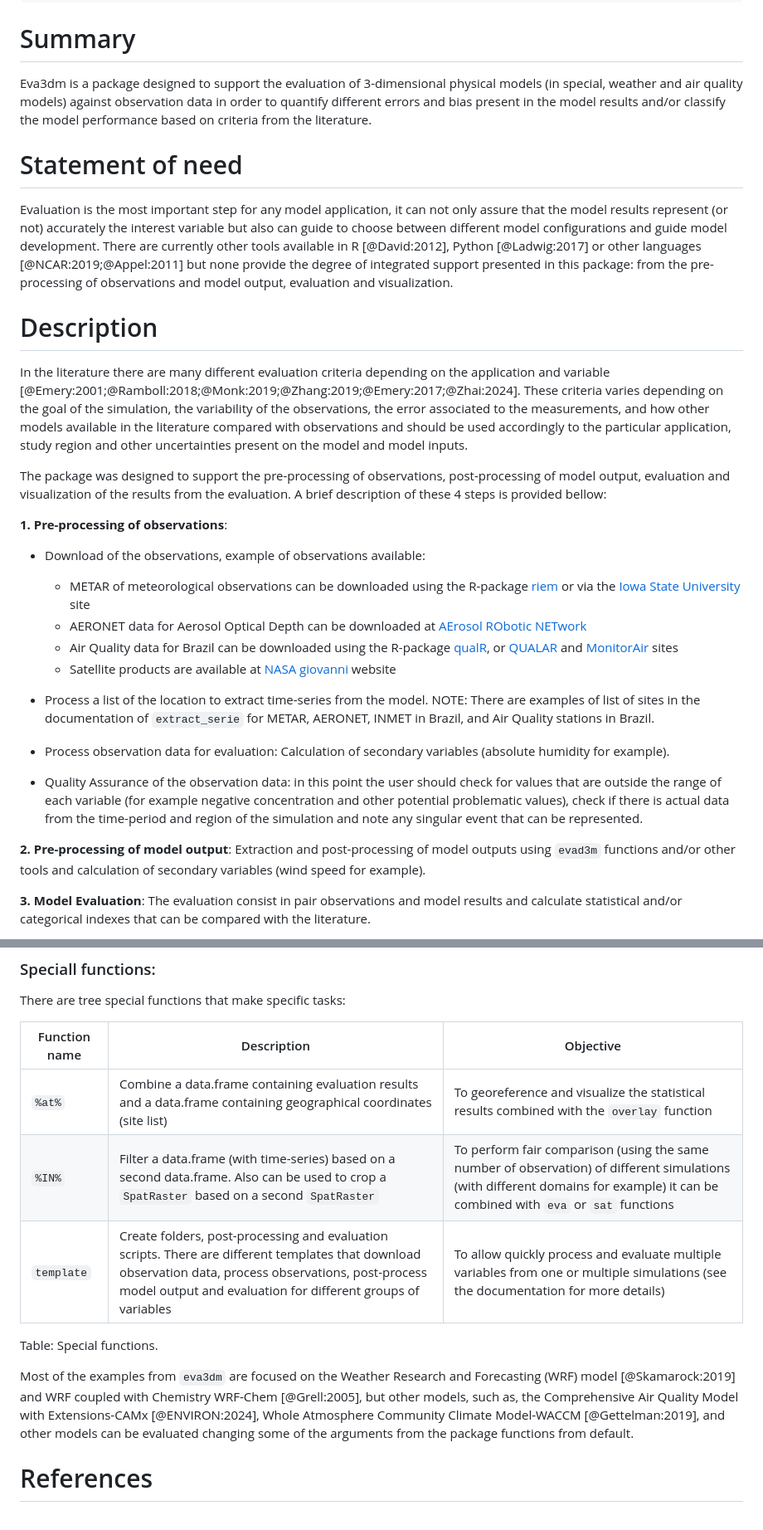
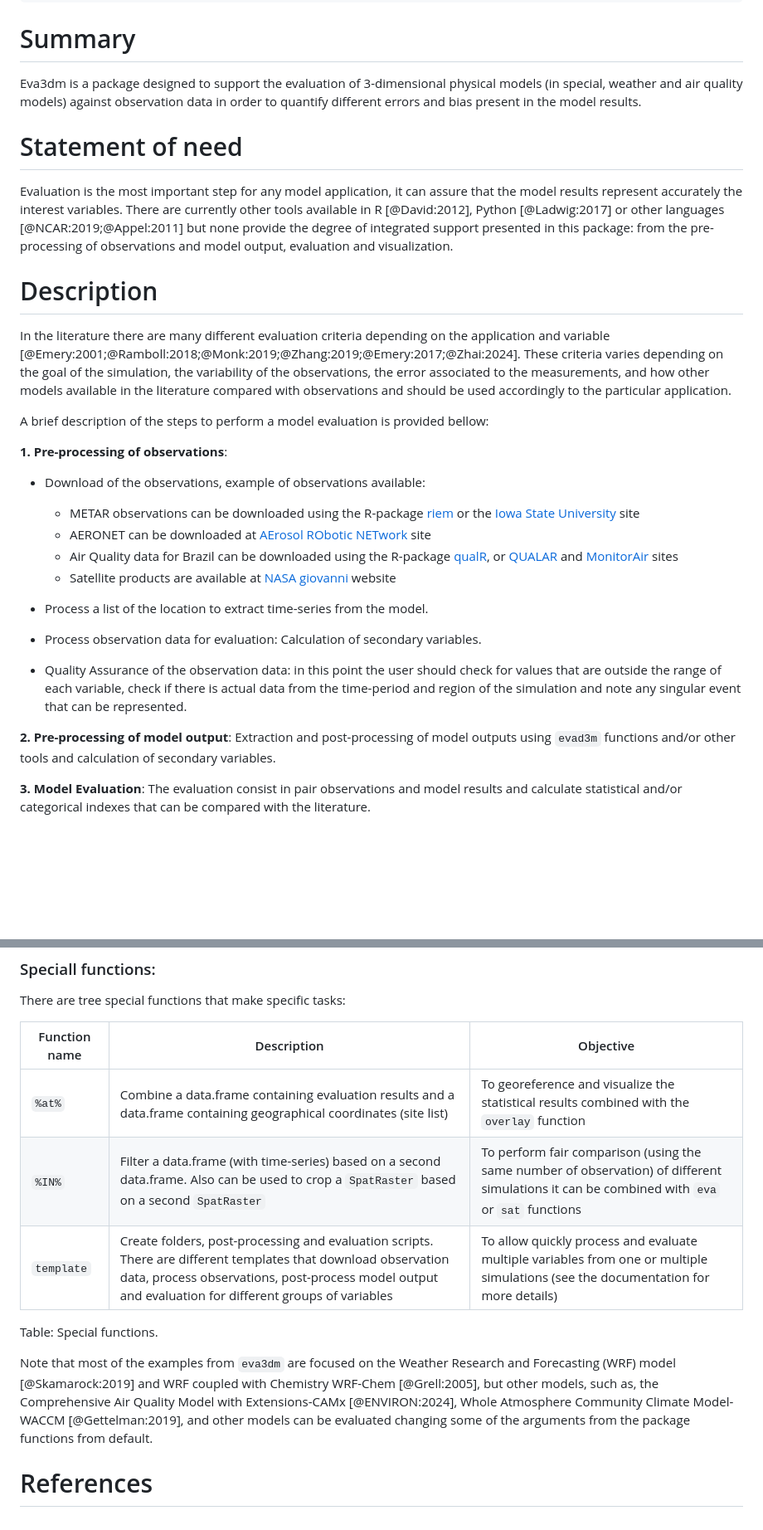
Before and after one commit to Schuch666/eva3dm, a Markdown page: paper.md, 2 parts joined by grey strips. Shown: that part at 83% size. Drawn GitHub-style; blank space fills up the shorter version.

Commit message:
reducing words

```diff
--- a/paper.md
+++ b/paper.md
@@ -19,33 +19,33 @@ bibliography: paper.bib
 
 # Summary
 
-Eva3dm is a package designed to support the evaluation of 3-dimensional physical models (in special, weather and air quality models) against observation data in order to quantify different errors and bias present in the model results and/or classify the model performance based on criteria from the literature.
+Eva3dm is a package designed to support the evaluation of 3-dimensional physical models (in special, weather and air quality models) against observation data in order to quantify different errors and bias present in the model results.
 
 # Statement of need
 
-Evaluation is the most important step for any model application, it can not only assure that the model results represent (or not) accurately the interest variable but also can guide to choose between different model configurations and guide model development. There are currently other tools available in R [@David:2012], Python [@Ladwig:2017] or other languages [@NCAR:2019;@Appel:2011] but none provide the degree of integrated support presented in this package: from the pre-processing of observations and model output, evaluation and visualization.
+Evaluation is the most important step for any model application, it can assure that the model results represent accurately the interest variables. There are currently other tools available in R [@David:2012], Python [@Ladwig:2017] or other languages [@NCAR:2019;@Appel:2011] but none provide the degree of integrated support presented in this package: from the pre-processing of observations and model output, evaluation and visualization.
 
 # Description
 
-In the literature there are many different evaluation criteria depending on the application and variable [@Emery:2001;@Ramboll:2018;@Monk:2019;@Zhang:2019;@Emery:2017;@Zhai:2024]. These criteria varies depending on the goal of the simulation, the variability of the observations, the error associated to the measurements, and how other models available in the literature compared with observations and should be used accordingly to the particular application, study region and other uncertainties present on the model and model inputs.
+In the literature there are many different evaluation criteria depending on the application and variable [@Emery:2001;@Ramboll:2018;@Monk:2019;@Zhang:2019;@Emery:2017;@Zhai:2024]. These criteria varies depending on the goal of the simulation, the variability of the observations, the error associated to the measurements, and how other models available in the literature compared with observations and should be used accordingly to the particular application.
 
-The package was designed to support the pre-processing of observations, post-processing of model output, evaluation and visualization of the results from the evaluation. A brief description of these 4 steps is provided bellow:
+A brief description of the steps to perform a model evaluation is provided bellow:
 
 **1. Pre-processing of observations**:
 
 - Download of the observations, example of observations available:
-  - METAR of meteorological observations can be downloaded using the R-package [riem](https://docs.ropensci.org/riem/) or via the [Iowa State University](https://mesonet.agron.iastate.edu/request/download.phtml) site
-  - AERONET data for Aerosol Optical Depth can be downloaded at [AErosol RObotic NETwork](https://aeronet.gsfc.nasa.gov/new_web/data.html)
+  - METAR observations can be downloaded using the R-package [riem](https://docs.ropensci.org/riem/) or the [Iowa State University](https://mesonet.agron.iastate.edu/request/download.phtml) site
+  - AERONET can be downloaded at [AErosol RObotic NETwork](https://aeronet.gsfc.nasa.gov/new_web/data.html) site
   - Air Quality data for Brazil can be downloaded using the R-package [qualR](https://github.com/ropensci/qualR), or [QUALAR](https://qualar.cetesb.sp.gov.br/qualar) and [MonitorAir](https://www.data.rio/datasets/dados-hor%C3%A1rios-do-monitoramento-da-qualidade-do-ar-monitorar/explore) sites
   - Satellite products are available at [NASA giovanni](https://giovanni.gsfc.nasa.gov/giovanni/) website
 
-- Process a list of the location to extract time-series from the model. NOTE: There are examples of list of sites in the documentation of `extract_serie` for METAR, AERONET, INMET in Brazil, and Air Quality stations in Brazil.
+- Process a list of the location to extract time-series from the model.
 
-- Process observation data for evaluation: Calculation of secondary variables (absolute humidity for example).
+- Process observation data for evaluation: Calculation of secondary variables.
 
-- Quality Assurance of the observation data: in this point the user should check for values that are outside the range of each variable (for example negative concentration and other potential problematic values), check if there is actual data from the time-period and region of the simulation and note any singular event that can be represented.
+- Quality Assurance of the observation data: in this point the user should check for values that are outside the range of each variable, check if there is actual data from the time-period and region of the simulation and note any singular event that can be represented.
 
-**2. Pre-processing of model output**: Extraction and post-processing of model outputs using `evad3m` functions and/or other tools and calculation of secondary variables (wind speed for example).
+**2. Pre-processing of model output**: Extraction and post-processing of model outputs using `evad3m` functions and/or other tools and calculation of secondary variables.
 
 **3. Model Evaluation**: The evaluation consist in pair observations and model results and calculate statistical and/or categorical indexes that can be compared with the literature.
 
@@ -96,10 +96,10 @@ There are tree special functions that make specific tasks:
 | Function name | Description | Objective |
 | --- | --------- | --------- |
 | `%at%` | Combine a data.frame containing evaluation results and a data.frame containing geographical coordinates (site list) | To georeference and visualize the statistical results combined with the `overlay` function |
-| `%IN%` | Filter a data.frame (with time-series) based on a second data.frame. Also can be used to crop a `SpatRaster` based on a second `SpatRaster` | To perform fair comparison (using the same number of observation) of different simulations (with different domains for example) it can be combined with `eva` or `sat` functions |
+| `%IN%` | Filter a data.frame (with time-series) based on a second data.frame. Also can be used to crop a `SpatRaster` based on a second `SpatRaster` | To perform fair comparison (using the same number of observation) of different simulations it can be combined with `eva` or `sat` functions |
 | `template` | Create folders, post-processing and evaluation scripts. There are different templates that download observation data, process observations, post-process model output and evaluation for different groups of variables | To allow quickly process and evaluate multiple variables from one or multiple simulations (see the documentation for more details) |
 Table: Special functions.
 
-Most of the examples from `eva3dm` are focused on the Weather Research and Forecasting (WRF) model [@Skamarock:2019] and WRF coupled with Chemistry WRF-Chem [@Grell:2005], but other models, such as, the Comprehensive Air Quality Model with Extensions-CAMx [@ENVIRON:2024], Whole Atmosphere Community Climate Model-WACCM [@Gettelman:2019], and other models can be evaluated changing some of the arguments from the package functions from default.
+Note that most of the examples from `eva3dm` are focused on the Weather Research and Forecasting (WRF) model [@Skamarock:2019] and WRF coupled with Chemistry WRF-Chem [@Grell:2005], but other models, such as, the Comprehensive Air Quality Model with Extensions-CAMx [@ENVIRON:2024], Whole Atmosphere Community Climate Model-WACCM [@Gettelman:2019], and other models can be evaluated changing some of the arguments from the package functions from default.
 
 # References
```
